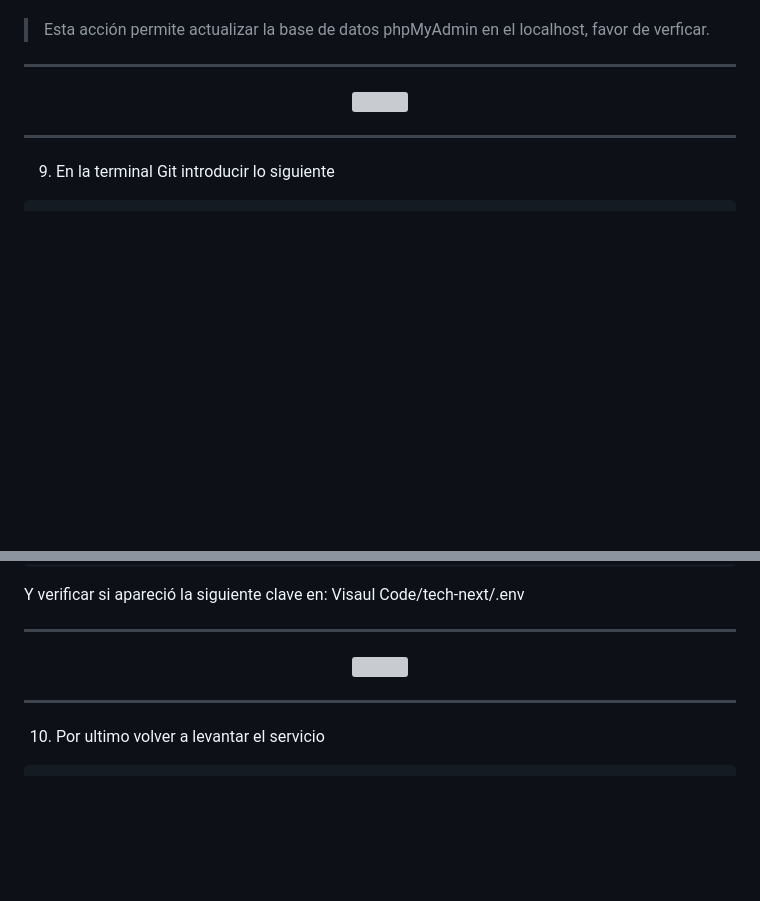
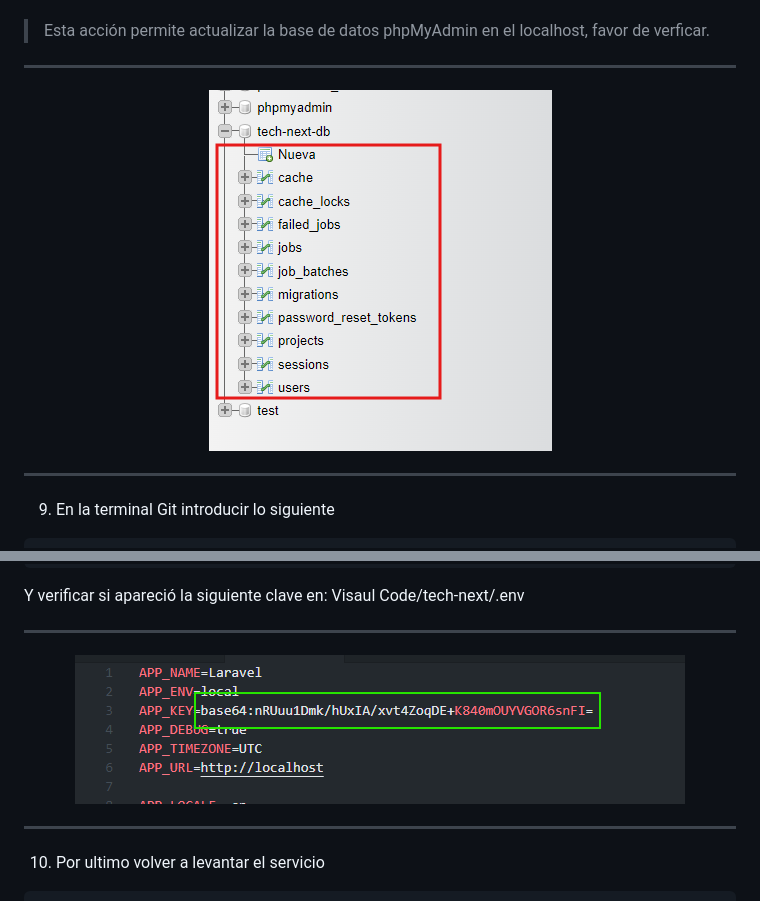
Before and after one commit to NorvicSoftware/tech-next, a Markdown page: README.md, 2 parts joined by grey strips. Drawn GitHub-style; blank space fills up the shorter version; grey boxes are pictures that could not be loaded.

```diff
--- a/README.md
+++ b/README.md
@@ -170,7 +170,7 @@ $ php artisan migrate:fresh
 
 ---
 
-<p align="center"><a target="_blank"><img src="Img_Readme/BD_modific.png""></a></p>
+<p align="center"><a target="_blank"><img src="Img_read/BD_modific.png""></a></p>
 
 ---
 9. En la terminal Git introducir lo siguiente
@@ -189,7 +189,7 @@ Te pedira | GENERAR CLAVE DE APLICACIÓN, desde la terminal para 1ro la terminal
 Y verificar si apareció la siguiente clave en: Visaul Code/tech-next/.env
 
 ---
-<p align="center"><a target="_blank"><img src="Img_Readme/Clave_vs.png""></a></p>
+<p align="center"><a target="_blank"><img src="Img_read/Clave_vs.png""></a></p>
 
 ---
 10. Por ultimo volver a levantar el servicio
```
Also changed, not shown: other parts of README.md (+5 -8 lines).
